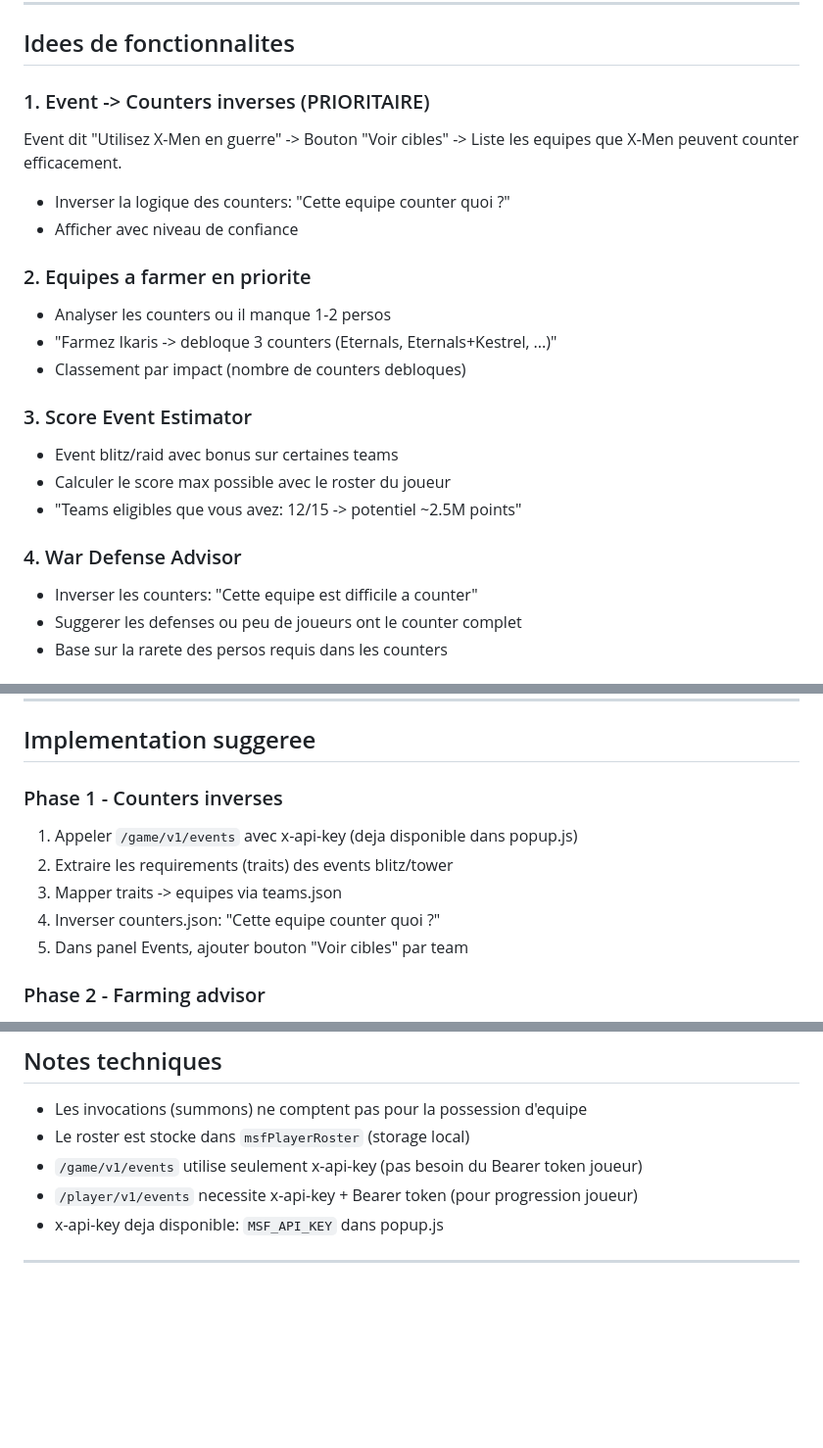
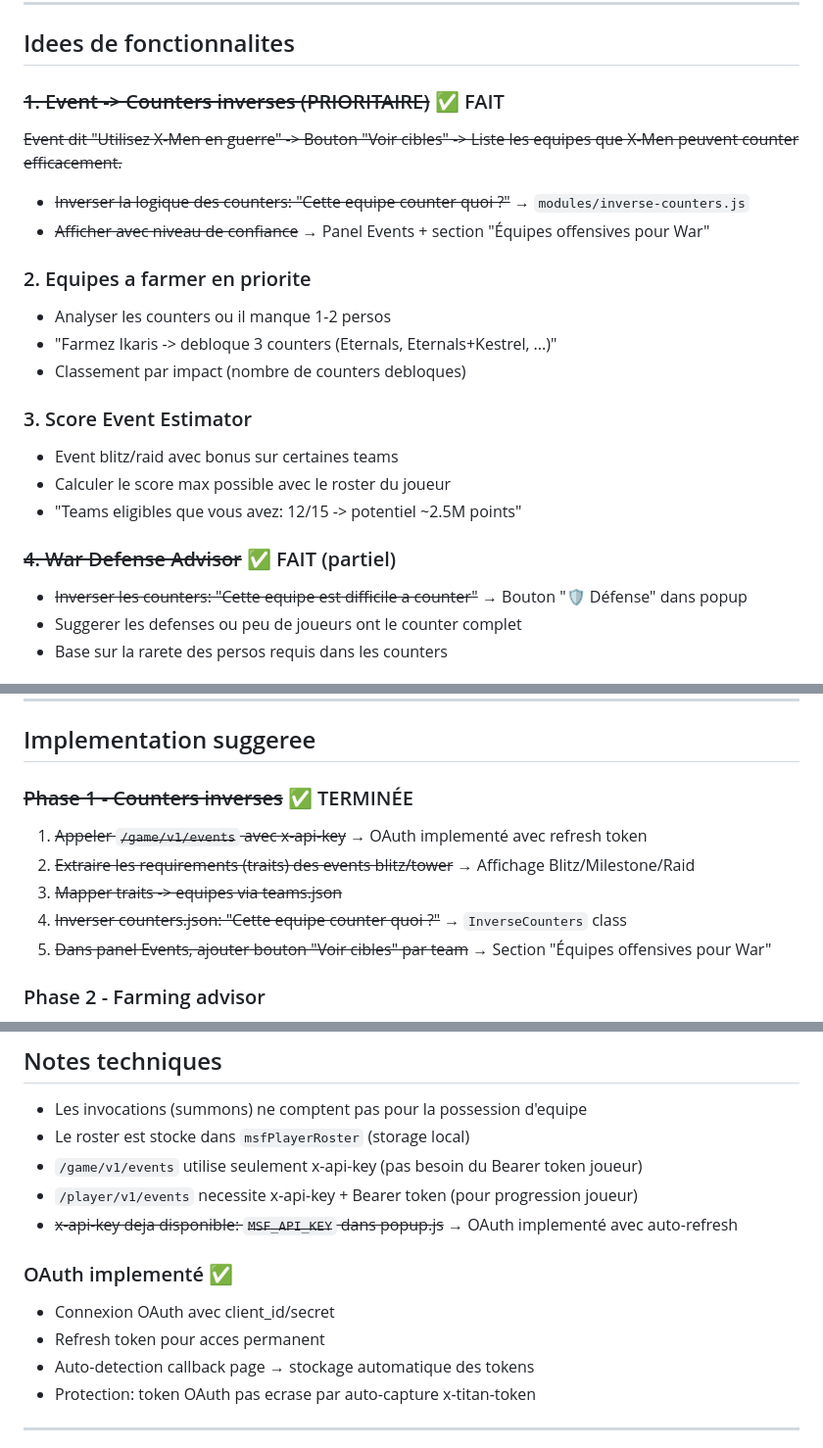
Before and after one commit to piouscott/msf-ocr-hud, a Markdown page: IDEAS.md, 3 parts joined by grey strips. Shown at 98% size. GitHub-like rendering; blank space fills up the shorter version.

Commit message:
docs: update IDEAS.md - mark completed features
Phase 1 (Counters inverses) is complete:
- OAuth with refresh tokens
- Events panel with Blitz/Milestone/Raid
- InverseCounters module
- Defense panel ("Qui peut battre ma défense?")
- War teams section in Events

Co-Authored-By: Claude Opus 4.5 <noreply@anthropic.com>

```diff
--- a/IDEAS.md
+++ b/IDEAS.md
@@ -38,10 +38,10 @@ Pour milestone events:
 
 ## Idees de fonctionnalites
 
-### 1. Event -> Counters inverses (PRIORITAIRE)
-Event dit "Utilisez X-Men en guerre" -> Bouton "Voir cibles" -> Liste les equipes que X-Men peuvent counter efficacement.
-- Inverser la logique des counters: "Cette equipe counter quoi ?"
-- Afficher avec niveau de confiance
+### ~~1. Event -> Counters inverses (PRIORITAIRE)~~ ✅ FAIT
+~~Event dit "Utilisez X-Men en guerre" -> Bouton "Voir cibles" -> Liste les equipes que X-Men peuvent counter efficacement.~~
+- ~~Inverser la logique des counters: "Cette equipe counter quoi ?"~~ → `modules/inverse-counters.js`
+- ~~Afficher avec niveau de confiance~~ → Panel Events + section "Équipes offensives pour War"
 
 ### 2. Equipes a farmer en priorite
 - Analyser les counters ou il manque 1-2 persos
@@ -53,8 +53,8 @@ Event dit "Utilisez X-Men en guerre" -> Bouton "Voir cibles" -> Liste les equipe
 - Calculer le score max possible avec le roster du joueur
 - "Teams eligibles que vous avez: 12/15 -> potentiel ~2.5M points"
 
-### 4. War Defense Advisor
-- Inverser les counters: "Cette equipe est difficile a counter"
+### ~~4. War Defense Advisor~~ ✅ FAIT (partiel)
+- ~~Inverser les counters: "Cette equipe est difficile a counter"~~ → Bouton "🛡️ Défense" dans popup
 - Suggerer les defenses ou peu de joueurs ont le counter complet
 - Base sur la rarete des persos requis dans les counters
 
@@ -77,12 +77,12 @@ Event dit "Utilisez X-Men en guerre" -> Bouton "Voir cibles" -> Liste les equipe
 
 ## Implementation suggeree
 
-### Phase 1 - Counters inverses
-1. Appeler `/game/v1/events` avec x-api-key (deja disponible dans popup.js)
-2. Extraire les requirements (traits) des events blitz/tower
-3. Mapper traits -> equipes via teams.json
-4. Inverser counters.json: "Cette equipe counter quoi ?"
-5. Dans panel Events, ajouter bouton "Voir cibles" par team
+### ~~Phase 1 - Counters inverses~~ ✅ TERMINÉE
+1. ~~Appeler `/game/v1/events` avec x-api-key~~ → OAuth implementé avec refresh token
+2. ~~Extraire les requirements (traits) des events blitz/tower~~ → Affichage Blitz/Milestone/Raid
+3. ~~Mapper traits -> equipes via teams.json~~
+4. ~~Inverser counters.json: "Cette equipe counter quoi ?"~~ → `InverseCounters` class
+5. ~~Dans panel Events, ajouter bouton "Voir cibles" par team~~ → Section "Équipes offensives pour War"
 
 ### Phase 2 - Farming advisor
 1. Analyser tous les counters
@@ -102,7 +102,13 @@ Event dit "Utilisez X-Men en guerre" -> Bouton "Voir cibles" -> Liste les equipe
 - Le roster est stocke dans `msfPlayerRoster` (storage local)
 - `/game/v1/events` utilise seulement x-api-key (pas besoin du Bearer token joueur)
 - `/player/v1/events` necessite x-api-key + Bearer token (pour progression joueur)
-- x-api-key deja disponible: `MSF_API_KEY` dans popup.js
+- ~~x-api-key deja disponible: `MSF_API_KEY` dans popup.js~~ → OAuth implementé avec auto-refresh
+
+### OAuth implementé ✅
+- Connexion OAuth avec client_id/secret
+- Refresh token pour acces permanent
+- Auto-detection callback page → stockage automatique des tokens
+- Protection: token OAuth pas ecrase par auto-capture x-titan-token
 
 ---
 
```
Also changed, not shown: other parts of IDEAS.md (+1 -1 lines).
